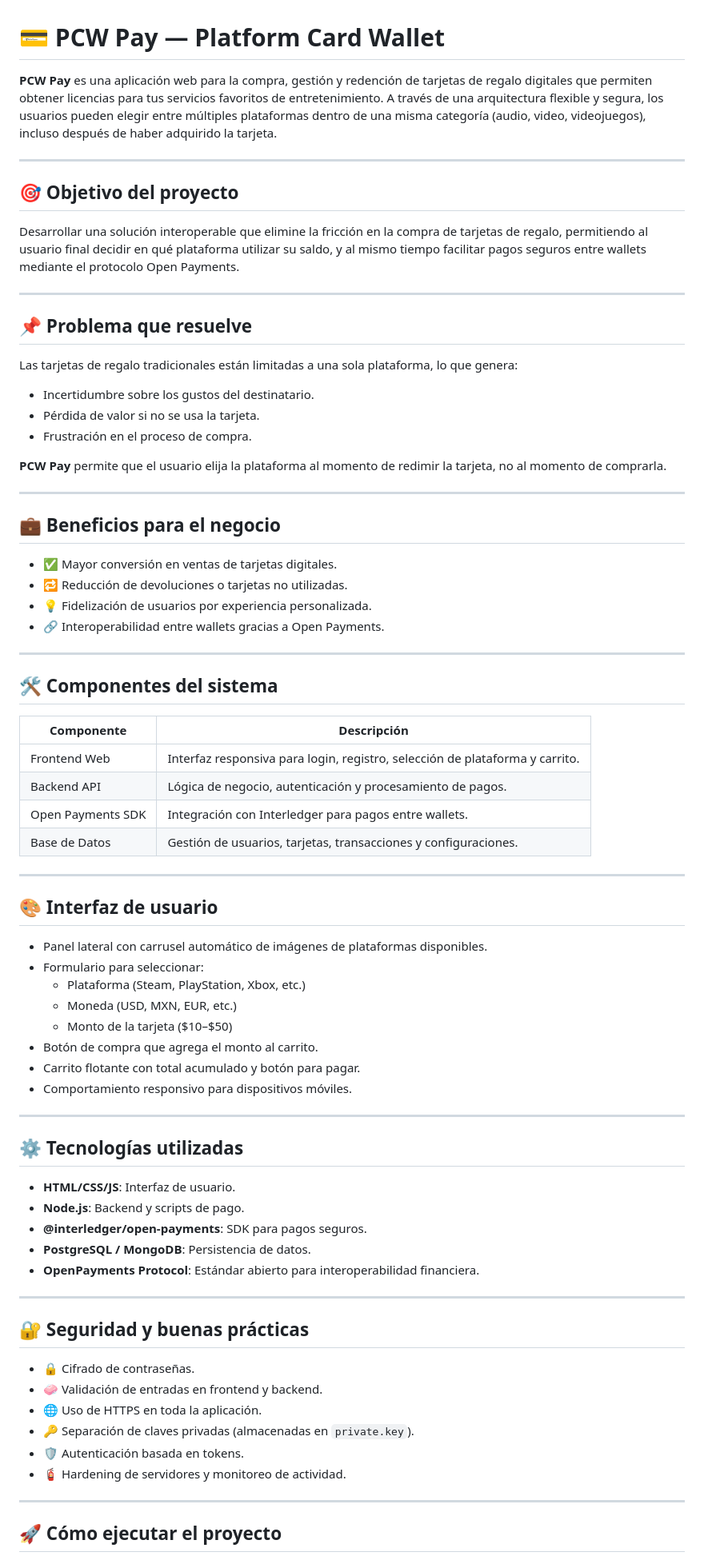
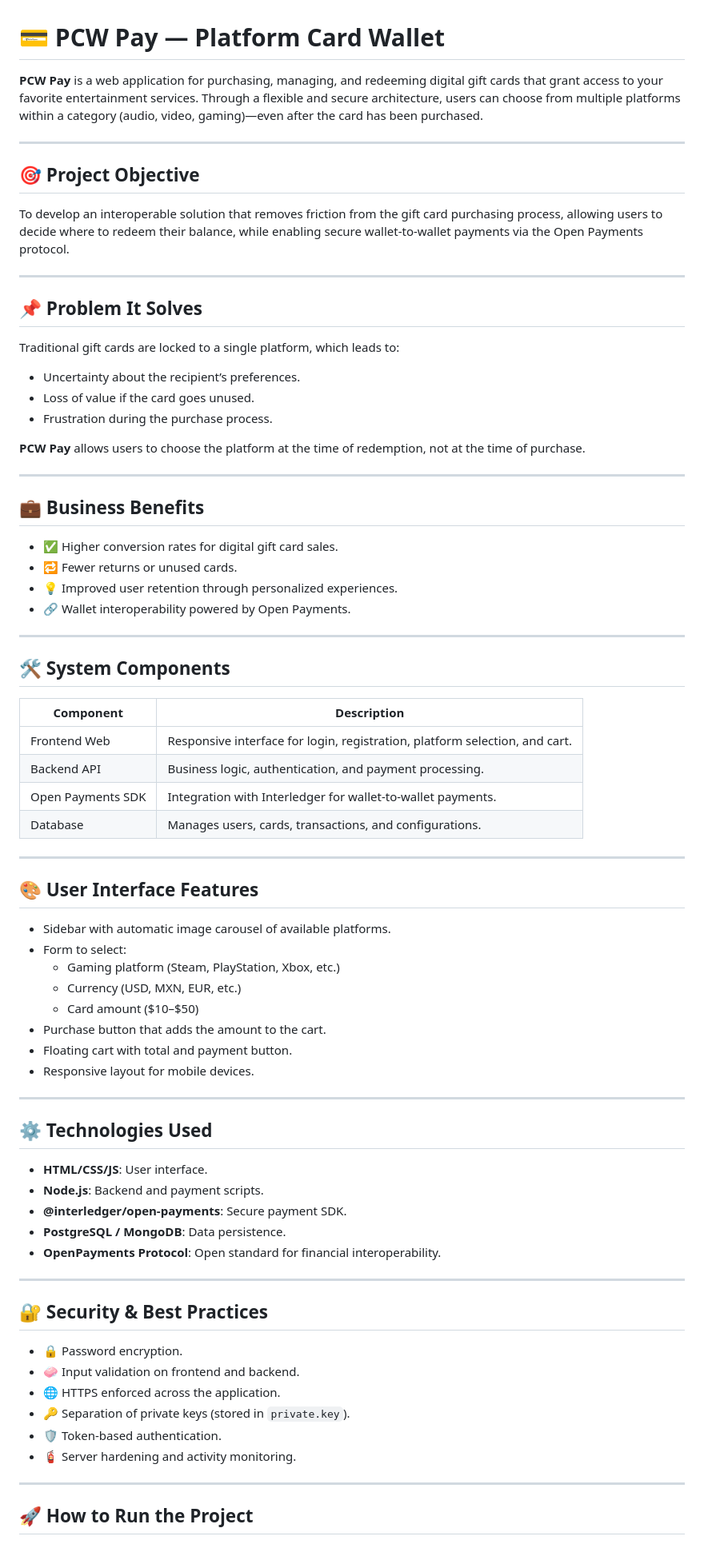
Before and after one commit to LaCreamNo1/PCW-Pay, a Markdown page: README.md, the part around one of its changes. Shown at 80% size. GitHub-like rendering.

Commit message:
Update README.md
version en ingles

```diff
--- a/README.md
+++ b/README.md
@@ -1,80 +1,80 @@
 # 💳 PCW Pay — Platform Card Wallet
 
-**PCW Pay** es una aplicación web para la compra, gestión y redención de tarjetas de regalo digitales que permiten obtener licencias para tus servicios favoritos de entretenimiento. A través de una arquitectura flexible y segura, los usuarios pueden elegir entre múltiples plataformas dentro de una misma categoría (audio, video, videojuegos), incluso después de haber adquirido la tarjeta.
+**PCW Pay** is a web application for purchasing, managing, and redeeming digital gift cards that grant access to your favorite entertainment services. Through a flexible and secure architecture, users can choose from multiple platforms within a category (audio, video, gaming)—even after the card has been purchased.
 
 ---
 
-## 🎯 Objetivo del proyecto
+## 🎯 Project Objective
 
-Desarrollar una solución interoperable que elimine la fricción en la compra de tarjetas de regalo, permitiendo al usuario final decidir en qué plataforma utilizar su saldo, y al mismo tiempo facilitar pagos seguros entre wallets mediante el protocolo Open Payments.
+To develop an interoperable solution that removes friction from the gift card purchasing process, allowing users to decide where to redeem their balance, while enabling secure wallet-to-wallet payments via the Open Payments protocol.
 
 ---
 
-## 📌 Problema que resuelve
+## 📌 Problem It Solves
 
-Las tarjetas de regalo tradicionales están limitadas a una sola plataforma, lo que genera:
+Traditional gift cards are locked to a single platform, which leads to:
 
-- Incertidumbre sobre los gustos del destinatario.
-- Pérdida de valor si no se usa la tarjeta.
-- Frustración en el proceso de compra.
+- Uncertainty about the recipient’s preferences.
+- Loss of value if the card goes unused.
+- Frustration during the purchase process.
 
-**PCW Pay** permite que el usuario elija la plataforma al momento de redimir la tarjeta, no al momento de comprarla.
+**PCW Pay** allows users to choose the platform at the time of redemption, not at the time of purchase.
 
 ---
 
-## 💼 Beneficios para el negocio
+## 💼 Business Benefits
 
-- ✅ Mayor conversión en ventas de tarjetas digitales.
-- 🔁 Reducción de devoluciones o tarjetas no utilizadas.
-- 💡 Fidelización de usuarios por experiencia personalizada.
-- 🔗 Interoperabilidad entre wallets gracias a Open Payments.
+- ✅ Higher conversion rates for digital gift card sales.
+- 🔁 Fewer returns or unused cards.
+- 💡 Improved user retention through personalized experiences.
+- 🔗 Wallet interoperability powered by Open Payments.
 
 ---
 
-## 🛠️ Componentes del sistema
+## 🛠️ System Components
 
-| Componente         | Descripción                                                                 |
-|--------------------|------------------------------------------------------------------------------|
-| Frontend Web       | Interfaz responsiva para login, registro, selección de plataforma y carrito. |
-| Backend API        | Lógica de negocio, autenticación y procesamiento de pagos.                  |
-| Open Payments SDK  | Integración con Interledger para pagos entre wallets.                       |
-| Base de Datos      | Gestión de usuarios, tarjetas, transacciones y configuraciones.             |
+| Component           | Description                                                                 |
+|---------------------|------------------------------------------------------------------------------|
+| Frontend Web        | Responsive interface for login, registration, platform selection, and cart. |
+| Backend API         | Business logic, authentication, and payment processing.                     |
+| Open Payments SDK   | Integration with Interledger for wallet-to-wallet payments.                 |
+| Database            | Manages users, cards, transactions, and configurations.                     |
 
 ---
 
-## 🎨 Interfaz de usuario
+## 🎨 User Interface Features
 
-- Panel lateral con carrusel automático de imágenes de plataformas disponibles.
-- Formulario para seleccionar:
-  - Plataforma (Steam, PlayStation, Xbox, etc.)
-  - Moneda (USD, MXN, EUR, etc.)
-  - Monto de la tarjeta ($10–$50)
-- Botón de compra que agrega el monto al carrito.
-- Carrito flotante con total acumulado y botón para pagar.
-- Comportamiento responsivo para dispositivos móviles.
+- Sidebar with automatic image carousel of available platforms.
+- Form to select:
+  - Gaming platform (Steam, PlayStation, Xbox, etc.)
+  - Currency (USD, MXN, EUR, etc.)
+  - Card amount ($10–$50)
+- Purchase button that adds the amount to the cart.
+- Floating cart with total and payment button.
+- Responsive layout for mobile devices.
 
 ---
 
-## ⚙️ Tecnologías utilizadas
+## ⚙️ Technologies Used
 
-- **HTML/CSS/JS**: Interfaz de usuario.
-- **Node.js**: Backend y scripts de pago.
-- **@interledger/open-payments**: SDK para pagos seguros.
-- **PostgreSQL / MongoDB**: Persistencia de datos.
-- **OpenPayments Protocol**: Estándar abierto para interoperabilidad financiera.
+- **HTML/CSS/JS**: User interface.
+- **Node.js**: Backend and payment scripts.
+- **@interledger/open-payments**: Secure payment SDK.
+- **PostgreSQL / MongoDB**: Data persistence.
+- **OpenPayments Protocol**: Open standard for financial interoperability.
 
 ---
 
-## 🔐 Seguridad y buenas prácticas
+## 🔐 Security & Best Practices
 
-- 🔒 Cifrado de contraseñas.
-- 🧼 Validación de entradas en frontend y backend.
-- 🌐 Uso de HTTPS en toda la aplicación.
-- 🔑 Separación de claves privadas (almacenadas en `private.key`).
-- 🛡️ Autenticación basada en tokens.
-- 🧯 Hardening de servidores y monitoreo de actividad.
+- 🔒 Password encryption.
+- 🧼 Input validation on frontend and backend.
+- 🌐 HTTPS enforced across the application.
+- 🔑 Separation of private keys (stored in `private.key`).
+- 🛡️ Token-based authentication.
+- 🧯 Server hardening and activity monitoring.
 
 ---
 
-## 🚀 Cómo ejecutar el proyecto
+## 🚀 How to Run the Project
 
```
Also changed, not shown: other parts of README.md (+15 -15 lines).
